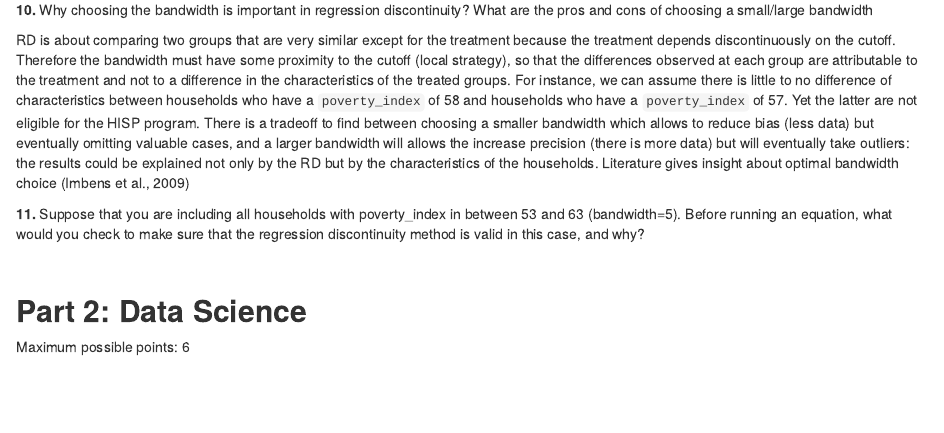
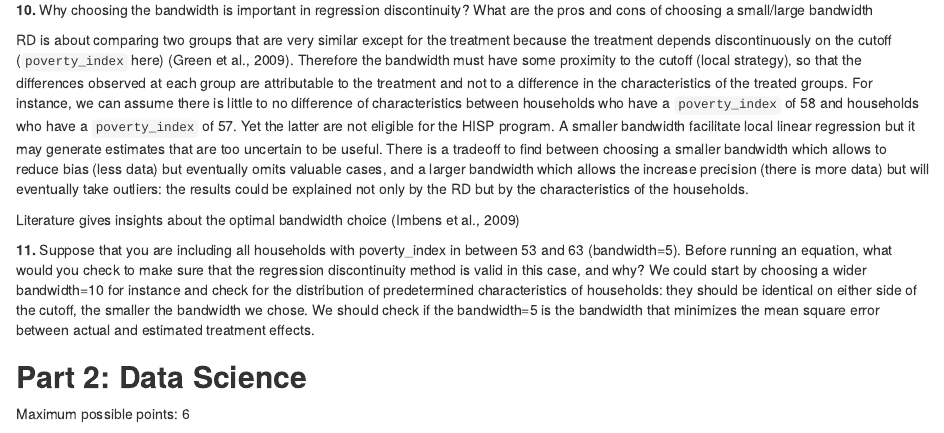
Before and after one commit to Dardeum/econometrics, an R Markdown document (final_project.Rmd): the page in a window 1100 px wide, from 5800 px down. Rendered offline with R 4.5, knitr and Pandoc, with nearby package versions; some code elsewhere in the file could not run offline.

Commit message:
Update final_project.Rmd

```diff
--- a/final_project.Rmd
+++ b/final_project.Rmd
@@ -262,12 +262,16 @@ Eligibility for the HISP is determined by income. Households that have an income
 
 **10.** Why choosing the bandwidth is important in regression discontinuity? What are the pros and cons of choosing a small/large bandwidth
 
-RD is about comparing two groups that are very similar except for the treatment because the treatment depends discontinuously on the cutoff. Therefore the bandwidth must have some proximity to the cutoff (local strategy), so that the differences observed at each group are attributable to the treatment and not to a difference in the characteristics of the treated groups. For instance, we can assume there is little to no difference of characteristics between households who have a `poverty_index` of 58 and households who have a `poverty_index` of 57. Yet the latter are not eligible for the HISP program.
-There is a tradeoff to find between choosing a smaller bandwidth which allows to reduce bias (less data) but eventually omitting valuable cases, and a larger bandwidth will allows the increase precision (there is more data) but will eventually take outliers: the results could be explained not only by the RD but by the characteristics of the households. Literature gives insight about optimal bandwidth choice (Imbens et al., 2009)
+RD is about comparing two groups that are very similar except for the treatment because the treatment depends discontinuously on the cutoff (`poverty_index` here) (Green et al., 2009). Therefore the bandwidth must have some proximity to the cutoff (local strategy), so that the differences observed at each group are attributable to the treatment and not to a difference in the characteristics of the treated groups. For instance, we can assume there is little to no difference of characteristics between households who have a `poverty_index` of 58 and households who have a `poverty_index` of 57. Yet the latter are not eligible for the HISP program.
+A smaller bandwidth facilitate local linear regression but it may generate estimates that are too uncertain to be useful.
+There is a tradeoff to find between choosing a smaller bandwidth which allows to reduce bias (less data) but eventually omits valuable cases, and a larger bandwidth which allows the increase precision (there is more data) but will eventually take outliers: the results could be explained not only by the RD but by the characteristics of the households.
+
+Literature gives insights about the optimal bandwidth choice (Imbens et al., 2009)
 \
 
 **11.** Suppose that you are including all households with poverty_index in between 53 and 63 (bandwidth=5). Before running an equation, what would you check to make sure that the regression discontinuity method is valid in this case, and why?
-
+We could start by choosing a wider bandwidth=10 for instance and check for the distribution of predetermined characteristics of households: they should be identical on either side of the cutoff, the smaller the bandwidth we chose.
+We should check if the bandwidth=5 is the bandwidth that minimizes the mean square error between actual and estimated treatment effects.
 \
 
 ## **Part 2: Data Science**
```
